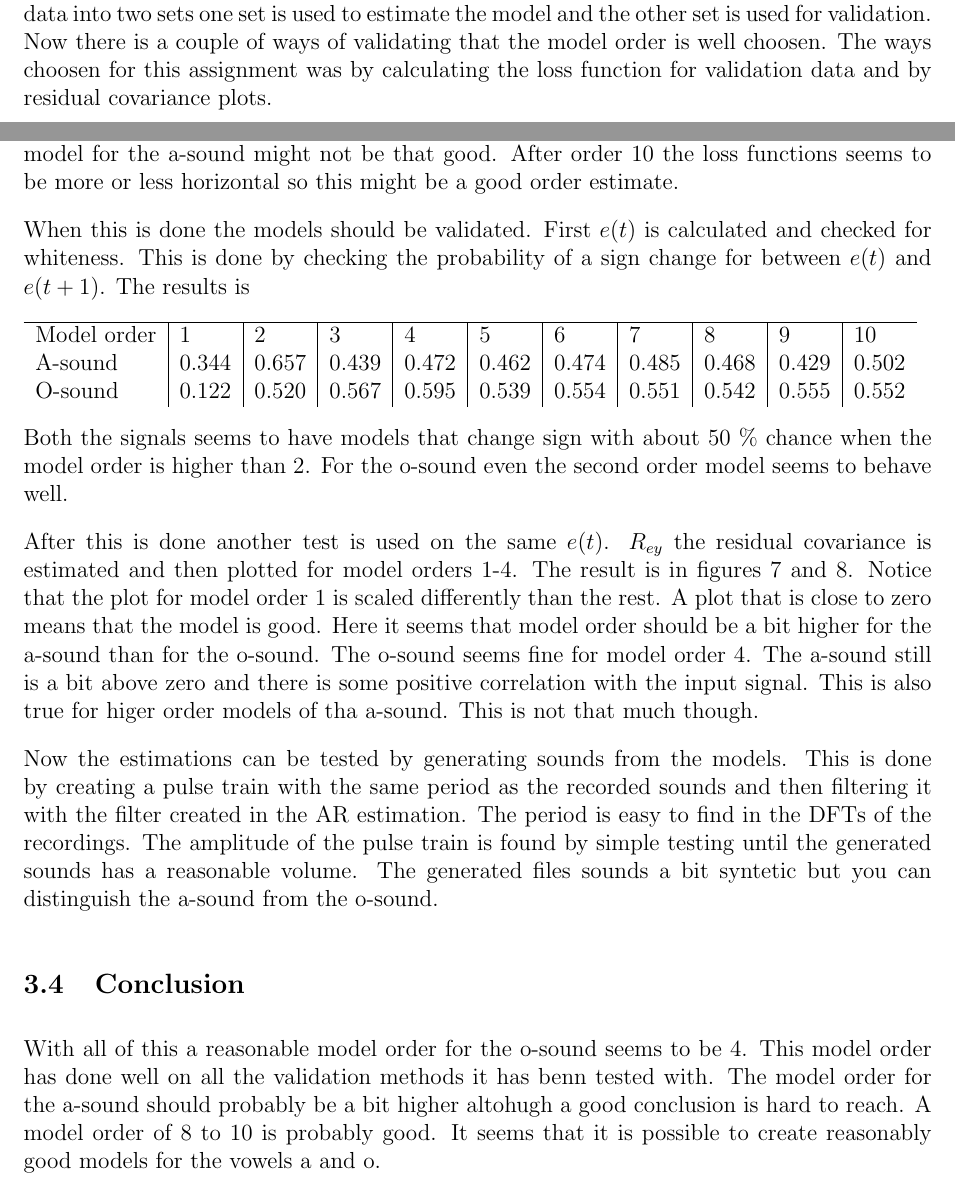
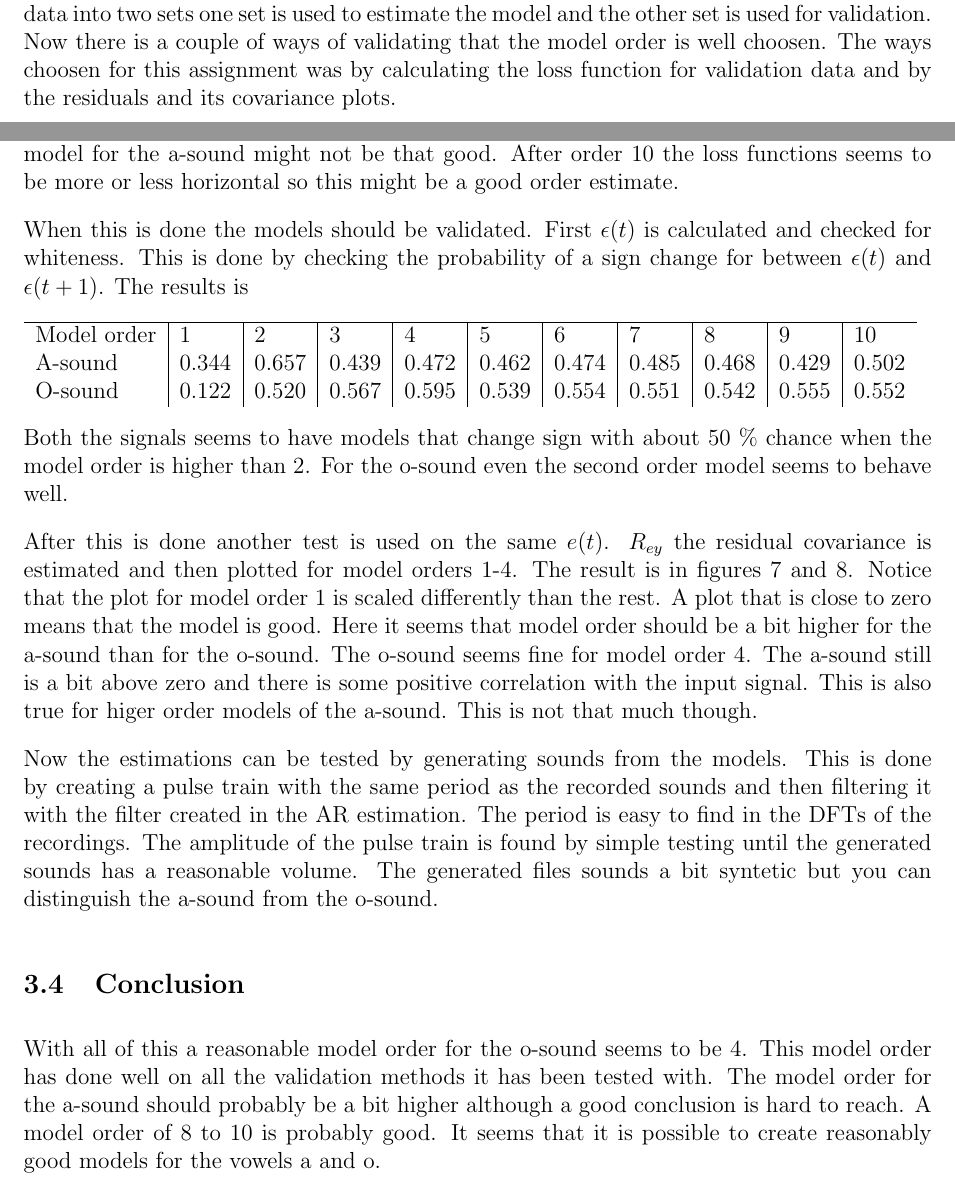
Before and after one commit to aelg/TSRT78, a LaTeX document (report.tex): two parts of pages 7 and 9 of 15, joined at a grey line, cut so that both start at the same text. Compiled offline with pdfLaTeX.

Commit message:
Läst igenom vowel nu.

```diff
--- a/report.tex
+++ b/report.tex
@@ -179,7 +179,7 @@ The problem this time is that a good order for the model must be found.
 Different model orders need to be validated and compared.
 A good way to do this is splitting the available data into two sets one set is used to estimate the model and the other set is used for validation.
 Now there is a couple of ways of validating that the model order is well choosen.
-The ways choosen for this assignment was by calculating the loss function for validation data and by residual covariance plots.
+The ways choosen for this assignment was by calculating the loss function for validation data and by the residuals and its covariance plots.
 
 The loss function $W_N$ is the entity that is minimized by the AR-estimation.
 Let the loss function depend on n $W_N(n)$ where n is model order.
@@ -230,8 +230,8 @@ This is an indication that the model for the a-sound might not be that good.
 After order 10 the loss functions seems to be more or less horizontal so this might be a good order estimate.
 
 When this is done the models should be validated.
-First $e(t)$ is calculated and checked for whiteness.
-This is done by checking the probability of a sign change for between $e(t)$ and $e(t+1)$.
+First $\epsilon(t)$ is calculated and checked for whiteness.
+This is done by checking the probability of a sign change for between $\epsilon(t)$ and $\epsilon(t+1)$.
 The results is
 
 \begin{tabular}{l|l|l|l|l|l|l|l|l|l|l}
@@ -252,7 +252,7 @@ A plot that is close to zero means that the model is good.
 Here it seems that model order should be a bit higher for the a-sound than for the o-sound.
 The o-sound seems fine for model order 4.
 The a-sound still is a bit above zero and there is some positive correlation with the input signal.
-This is also true for higer order models of tha a-sound.
+This is also true for higer order models of the a-sound.
 This is not that much though.
 
 Now the estimations can be tested by generating sounds from the models.
@@ -264,8 +264,8 @@ The generated files sounds a bit syntetic but you can distinguish the a-sound fr
 \subsection{Conclusion}
 
 With all of this a reasonable model order for the o-sound seems to be 4.
-This model order has done well on all the validation methods it has benn tested with.
-The model order for the a-sound should probably be a bit higher altohugh a good conclusion is hard to reach.
+This model order has done well on all the validation methods it has been tested with.
+The model order for the a-sound should probably be a bit higher although a good conclusion is hard to reach.
 A model order of 8 to 10 is probably good.
 It seems that it is possible to create reasonably good models for the vowels a and o.
 
```
